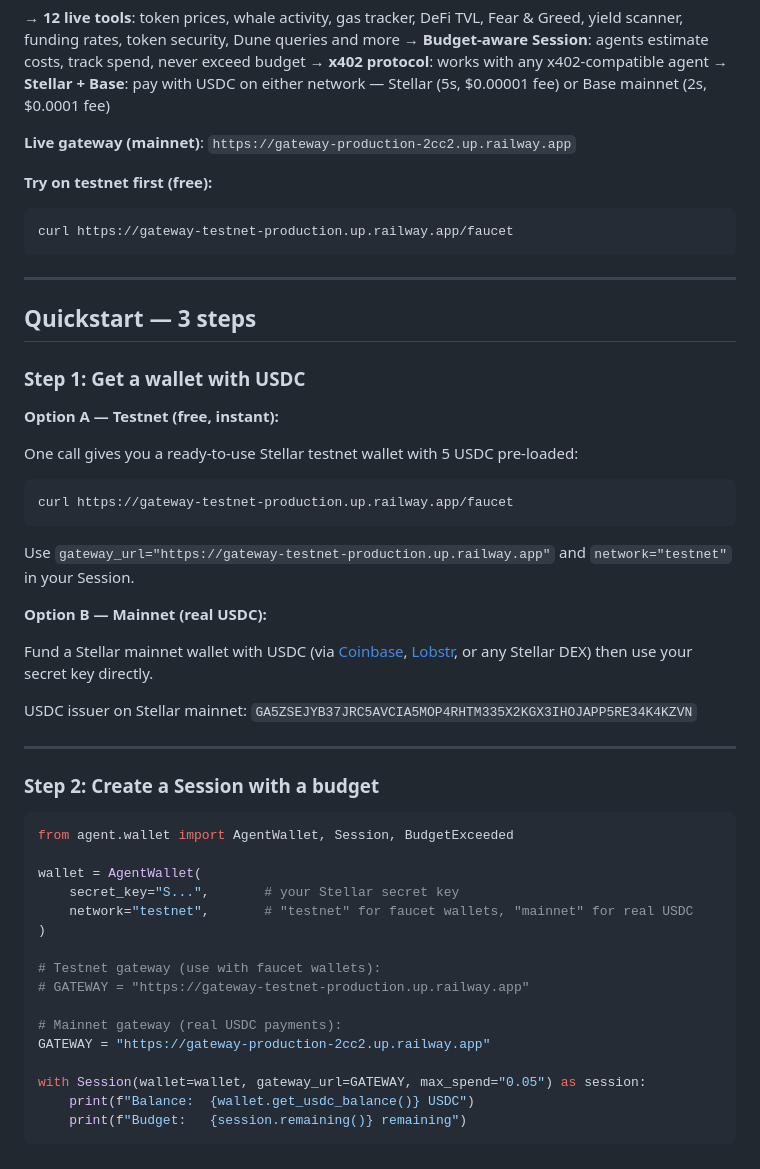
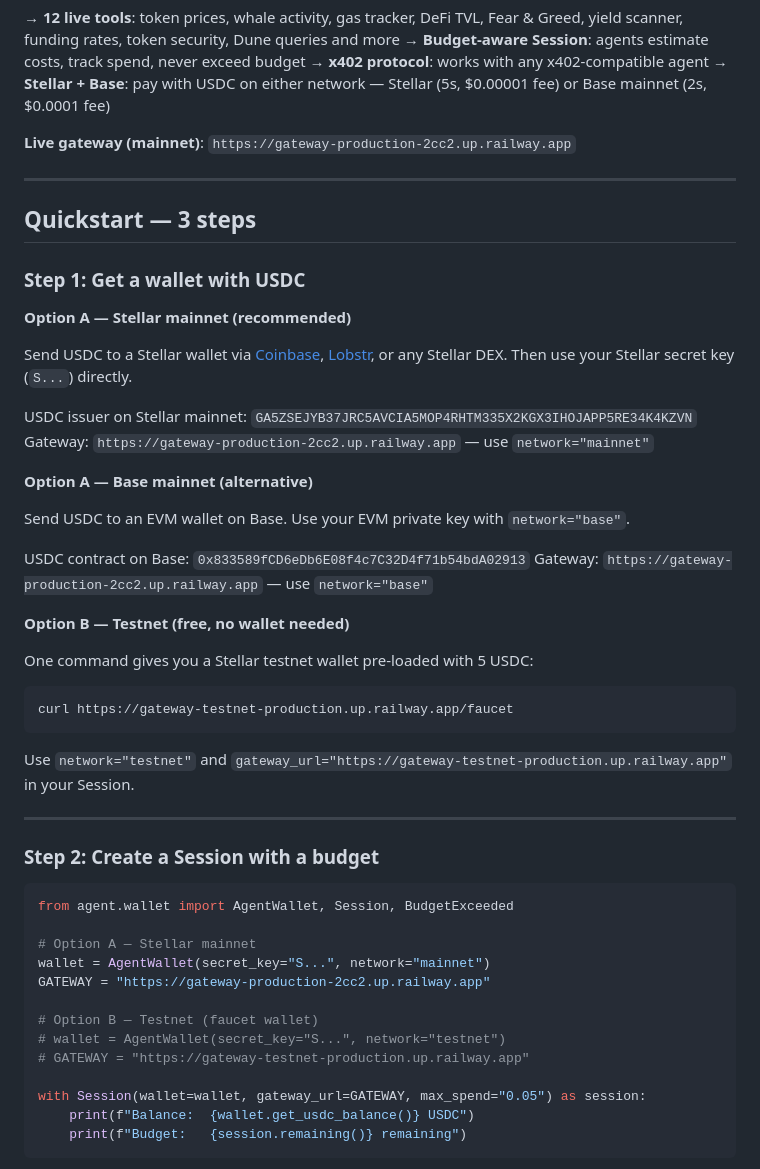
Before and after one commit to romudille-bit/agentpay, a Markdown page: README.md, the part around the change. Rendered like a GitHub page.

Commit message:
docs: mainnet first in quickstart, add Base mainnet option, testnet as Option B

````diff
--- a/README.md
+++ b/README.md
@@ -12,32 +12,35 @@ Agents discover tools, pay per call ($0.001–$0.005), and get real data back
 
 **Live gateway (mainnet)**: `https://gateway-production-2cc2.up.railway.app`
 
-**Try on testnet first (free):**
-```bash
-curl https://gateway-testnet-production.up.railway.app/faucet
-```
-
 ---
 
 ## Quickstart — 3 steps
 
 ### Step 1: Get a wallet with USDC
 
-**Option A — Testnet (free, instant):**
+**Option A — Stellar mainnet (recommended)**
 
-One call gives you a ready-to-use Stellar testnet wallet with 5 USDC pre-loaded:
+Send USDC to a Stellar wallet via [Coinbase](https://coinbase.com), [Lobstr](https://lobstr.co), or any Stellar DEX. Then use your Stellar secret key (`S...`) directly.
+
+USDC issuer on Stellar mainnet: `GA5ZSEJYB37JRC5AVCIA5MOP4RHTM335X2KGX3IHOJAPP5RE34K4KZVN`
+Gateway: `https://gateway-production-2cc2.up.railway.app` — use `network="mainnet"`
+
+**Option A — Base mainnet (alternative)**
+
+Send USDC to an EVM wallet on Base. Use your EVM private key with `network="base"`.
+
+USDC contract on Base: `0x833589fCD6eDb6E08f4c7C32D4f71b54bdA02913`
+Gateway: `https://gateway-production-2cc2.up.railway.app` — use `network="base"`
+
+**Option B — Testnet (free, no wallet needed)**
+
+One command gives you a Stellar testnet wallet pre-loaded with 5 USDC:
 
 ```bash
 curl https://gateway-testnet-production.up.railway.app/faucet
 ```
 
-Use `gateway_url="https://gateway-testnet-production.up.railway.app"` and `network="testnet"` in your Session.
-
-**Option B — Mainnet (real USDC):**
-
-Fund a Stellar mainnet wallet with USDC (via [Coinbase](https://coinbase.com), [Lobstr](https://lobstr.co), or any Stellar DEX) then use your secret key directly.
-
-USDC issuer on Stellar mainnet: `GA5ZSEJYB37JRC5AVCIA5MOP4RHTM335X2KGX3IHOJAPP5RE34K4KZVN`
+Use `network="testnet"` and `gateway_url="https://gateway-testnet-production.up.railway.app"` in your Session.
 
 ---
 
@@ -46,16 +49,13 @@ USDC issuer on Stellar mainnet: `GA5ZSEJYB37JRC5AVCIA5MOP4RHTM335X2KGX3IHOJAPP5R
 ```python
 from agent.wallet import AgentWallet, Session, BudgetExceeded
 
-wallet = AgentWallet(
-    secret_key="S...",       # your Stellar secret key
-    network="testnet",       # "testnet" for faucet wallets, "mainnet" for real USDC
-)
+# Option A — Stellar mainnet
+wallet = AgentWallet(secret_key="S...", network="mainnet")
+GATEWAY = "https://gateway-production-2cc2.up.railway.app"
 
-# Testnet gateway (use with faucet wallets):
+# Option B — Testnet (faucet wallet)
+# wallet = AgentWallet(secret_key="S...", network="testnet")
 # GATEWAY = "https://gateway-testnet-production.up.railway.app"
-
-# Mainnet gateway (real USDC payments):
-GATEWAY = "https://gateway-production-2cc2.up.railway.app"
 
 with Session(wallet=wallet, gateway_url=GATEWAY, max_spend="0.05") as session:
     print(f"Balance:  {wallet.get_usdc_balance()} USDC")
````
